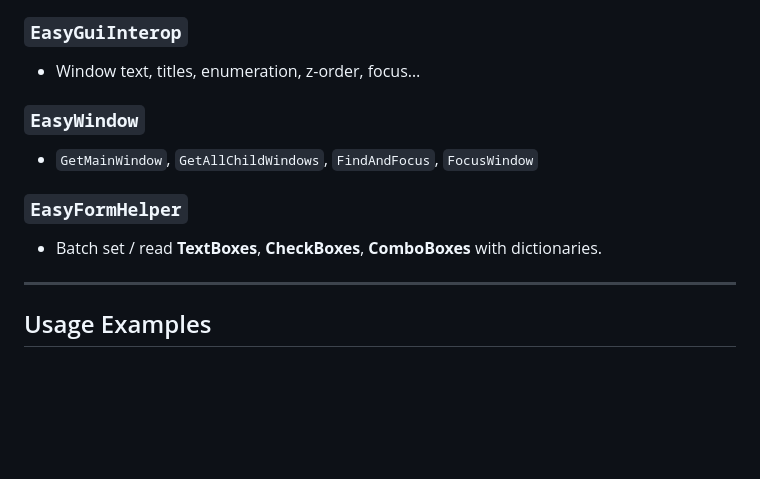
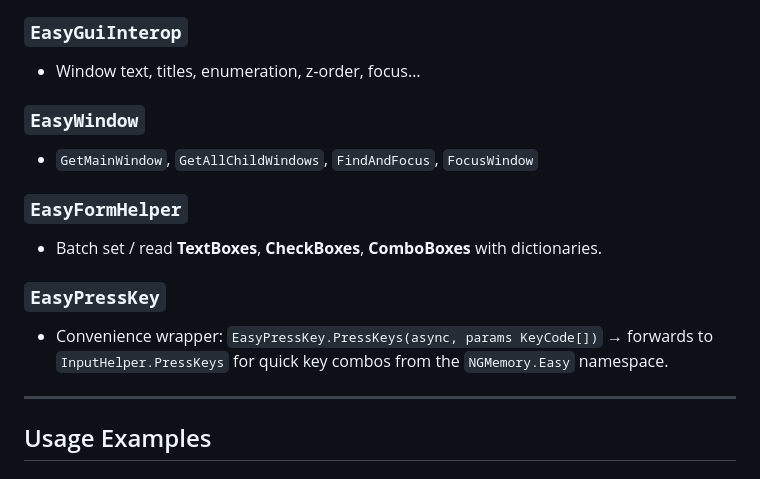
Before and after one commit to NGxDTV/NGMemory, a Markdown page: ReadME.md, the part around the change printed below. Rendered like a GitHub page; blank space fills up the shorter version.

Commit message:
EasyPressKey Info

```diff
--- a/ReadME.md
+++ b/ReadME.md
@@ -64,7 +64,7 @@ NGMemory provides helpers under `NGMemory.Easy` to make UI automation painless.
 
 ### `EasyGuiInterop`
 
-* Window text, titles, enumeration, z-order, focus…
+* Window text, titles, enumeration, z‑order, focus…
 
 ### `EasyWindow`
 
@@ -73,6 +73,10 @@ NGMemory provides helpers under `NGMemory.Easy` to make UI automation painless.
 ### `EasyFormHelper`
 
 * Batch set / read **TextBoxes**, **CheckBoxes**, **ComboBoxes** with dictionaries.
+
+### `EasyPressKey`
+
+* Convenience wrapper: `EasyPressKey.PressKeys(async, params KeyCode[])` → forwards to `InputHelper.PressKeys` for quick key combos from the `NGMemory.Easy` namespace.
 
 ---
 
```
Also changed, not shown: other parts of ReadME.md (+6 -6 lines).
